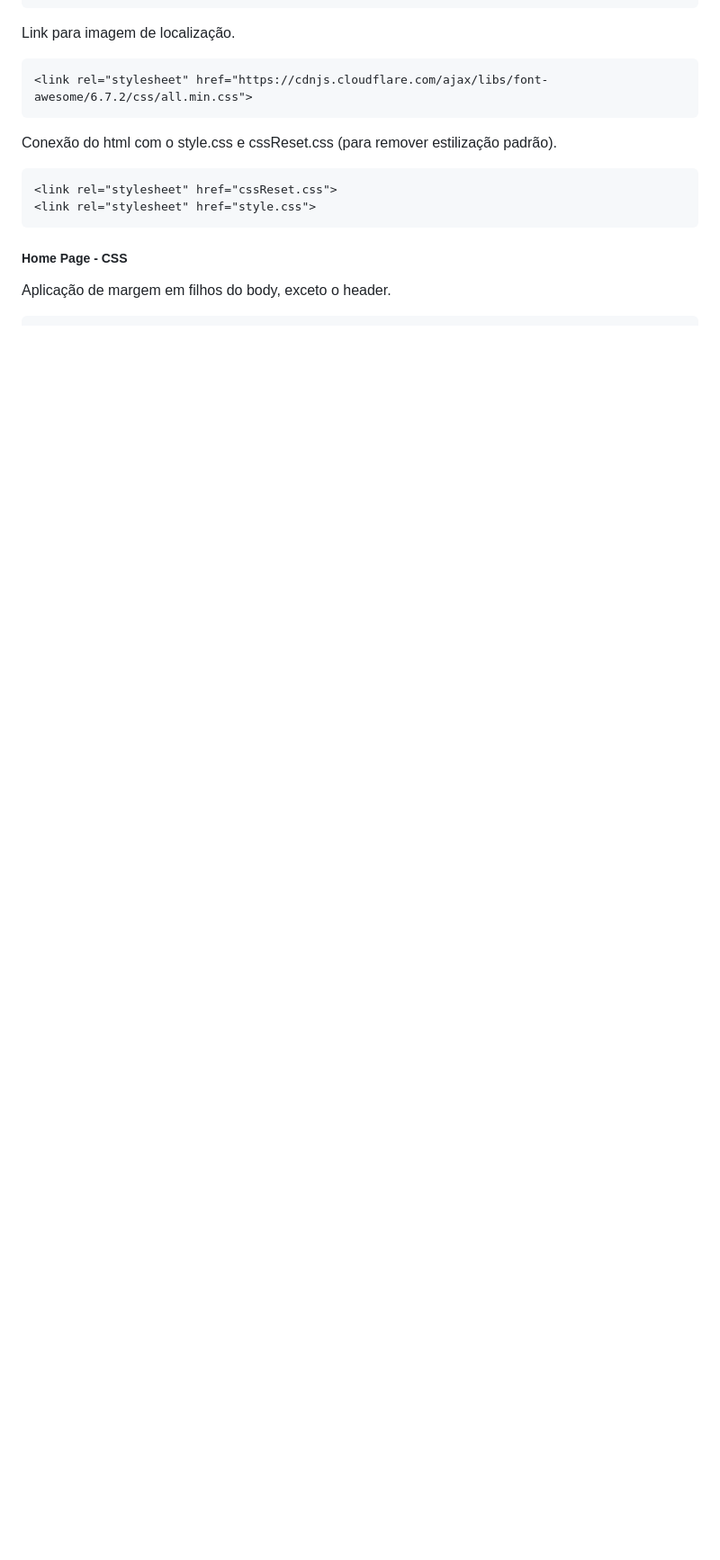
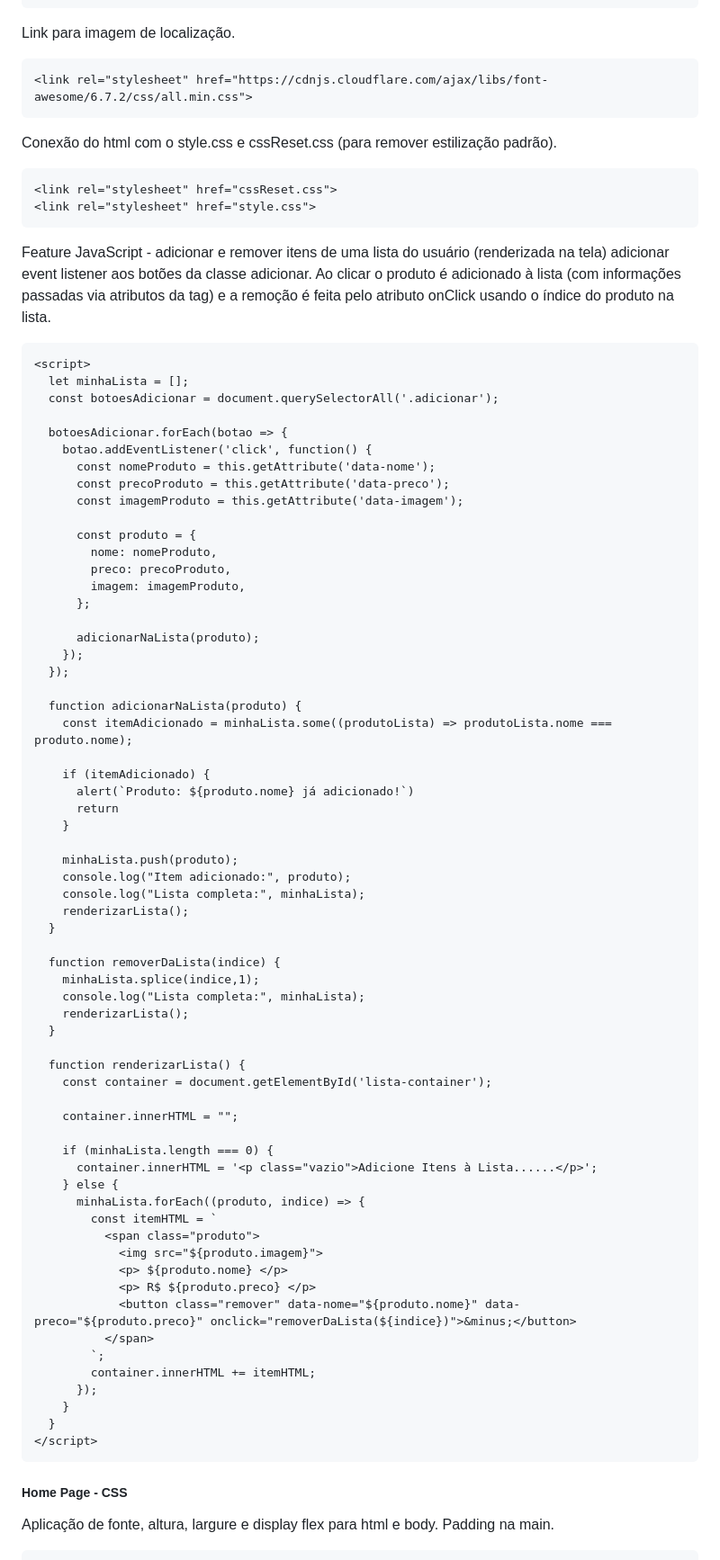
Before and after one commit to Pedro-Toma/Projeto_Web_Mobile, a Markdown page: README.md, the part around one of its changes. Shown at 90% size. Drawn GitHub-style; blank space fills up the shorter version.

````diff
--- a/README.md
+++ b/README.md
@@ -98,7 +106,75 @@ Conexão do html com o style.css e cssReset.css (para remover estilização padr
 <link rel="stylesheet" href="style.css">
 ```
 
+Feature JavaScript - adicionar e remover itens de uma lista do usuário (renderizada na tela)
+adicionar event listener aos botões da classe adicionar. Ao clicar o produto é adicionado à lista
+(com informações passadas via atributos da tag) e a remoção é feita pelo atributo onClick usando o índice do produto na lista.
+```
+<script>
+  let minhaLista = [];
+  const botoesAdicionar = document.querySelectorAll('.adicionar');
+
+  botoesAdicionar.forEach(botao => {
+    botao.addEventListener('click', function() {
+      const nomeProduto = this.getAttribute('data-nome');
+      const precoProduto = this.getAttribute('data-preco');
+      const imagemProduto = this.getAttribute('data-imagem');
+
+      const produto = {
+        nome: nomeProduto,
+        preco: precoProduto,
+        imagem: imagemProduto,
+      };
+
+      adicionarNaLista(produto);
+    });
+  });
+
+  function adicionarNaLista(produto) {
+    const itemAdicionado = minhaLista.some((produtoLista) => produtoLista.nome === produto.nome);
+
+    if (itemAdicionado) {
+      alert(`Produto: ${produto.nome} já adicionado!`)
+      return
+    }
+
+    minhaLista.push(produto);
+    console.log("Item adicionado:", produto);
+    console.log("Lista completa:", minhaLista);
+    renderizarLista();
+  }
+
+  function removerDaLista(indice) {
+    minhaLista.splice(indice,1);
+    console.log("Lista completa:", minhaLista);
+    renderizarLista();
+  }
+
+  function renderizarLista() {
+    const container = document.getElementById('lista-container');
+
+    container.innerHTML = "";
+
+    if (minhaLista.length === 0) {
+      container.innerHTML = '<p class="vazio">Adicione Itens à Lista......</p>';
+    } else {
+      minhaLista.forEach((produto, indice) => {
+        const itemHTML = `
+          <span class="produto">
+            <img src="${produto.imagem}">
+            <p> ${produto.nome} </p>
+            <p> R$ ${produto.preco} </p>
+            <button class="remover" data-nome="${produto.nome}" data-preco="${produto.preco}" onclick="removerDaLista(${indice})">&minus;</button>
+          </span>
+        `;
+        container.innerHTML += itemHTML;
+      });
+    }
+  }
+</script>
+```
+
 ##### Home Page - CSS
 
-Aplicação de margem em filhos do body, exceto o header.
+Aplicação de fonte, altura, largure e display flex para html e body. Padding na main.
 ```
````
Also changed, not shown: other parts of README.md (+210 -63 lines).
